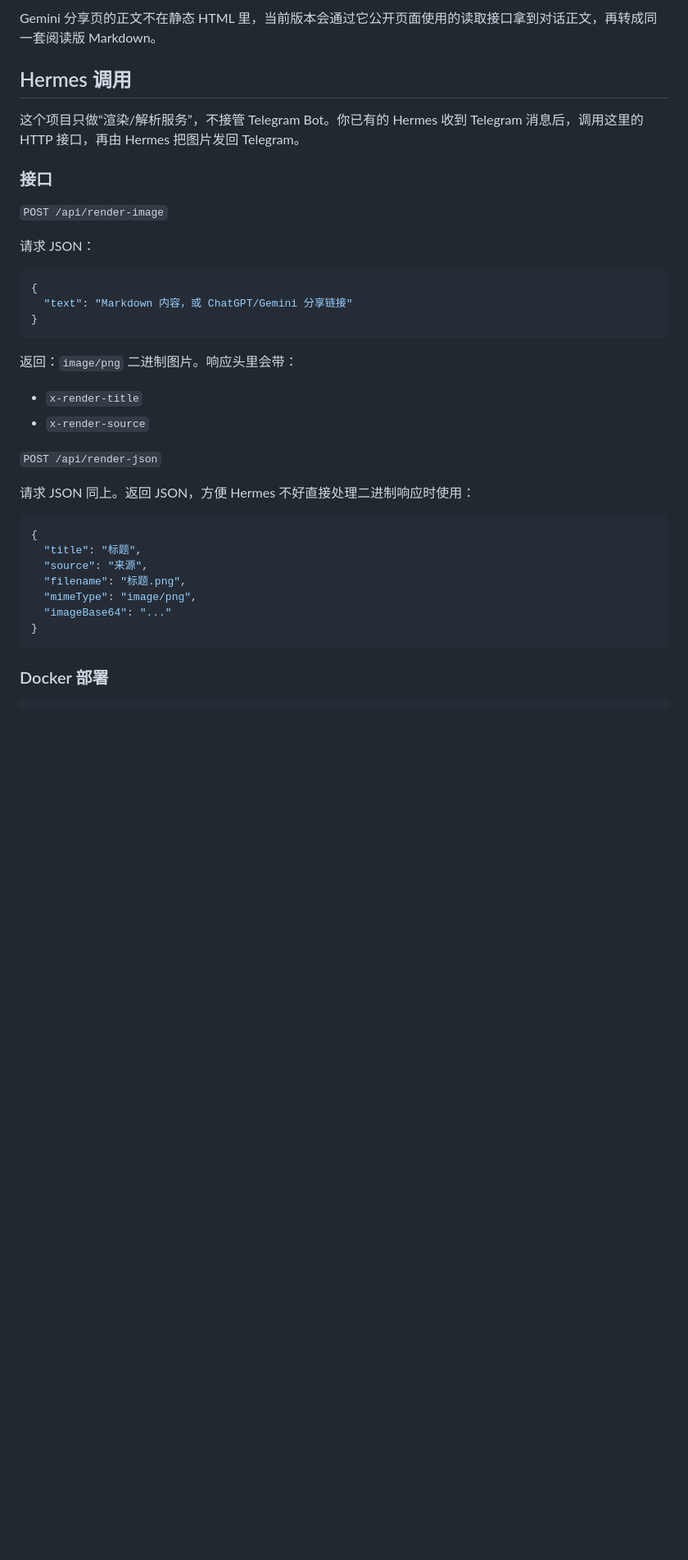
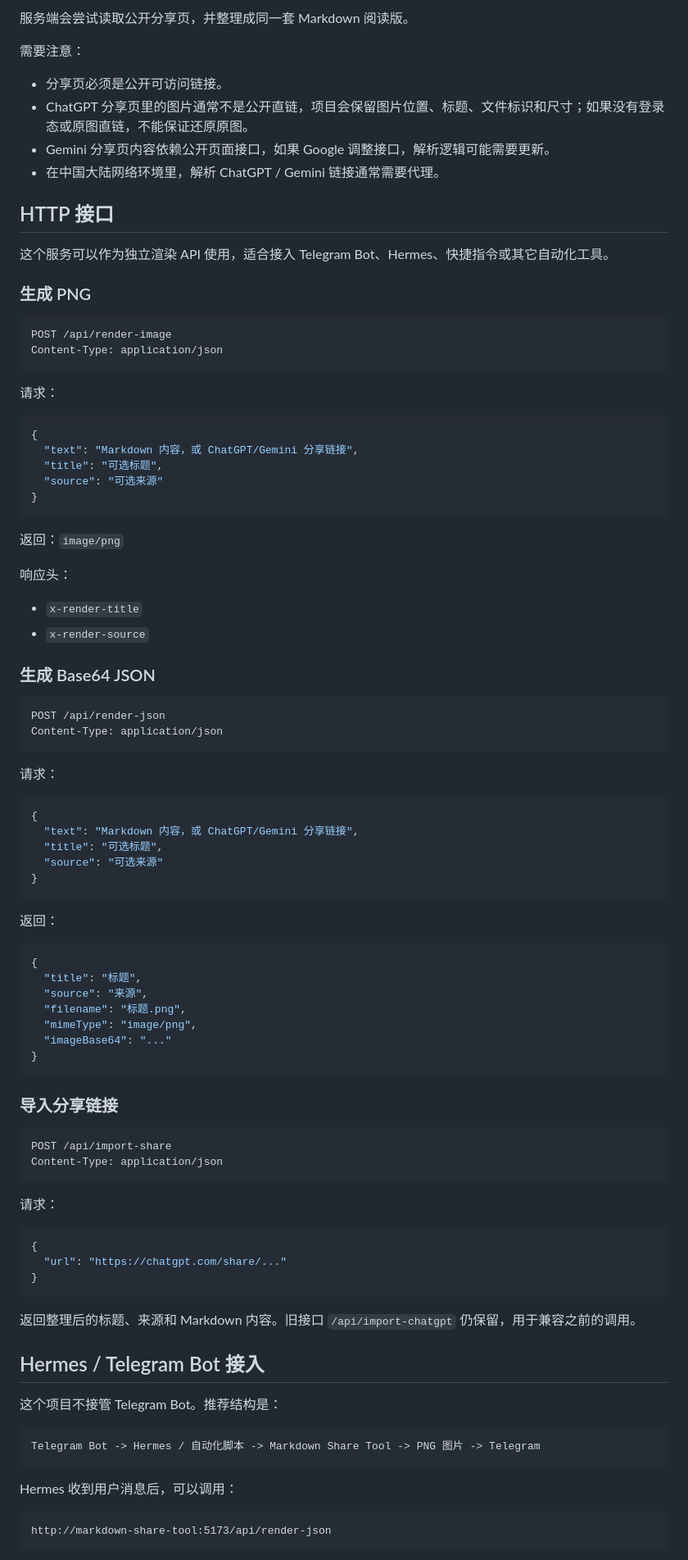
Before and after one commit to riddikuluswen/ai-response-to-image, a Markdown page: README.md, the part around one of its changes. Shown at 82% size. Rendered like a GitHub page; blank space fills up the shorter version.

````diff
--- a/README.md
+++ b/README.md
@@ -31,30 +73,59 @@ ChatGPT 分享页里的图片通常不是公开直链，而是内部 `sediment:/
 
-Gemini 分享页的正文不在静态 HTML 里，当前版本会通过它公开页面使用的读取接口拿到对话正文，再转成同一套阅读版 Markdown。
+服务端会尝试读取公开分享页，并整理成同一套 Markdown 阅读版。
 
-## Hermes 调用
+需要注意：
 
-这个项目只做“渲染/解析服务”，不接管 Telegram Bot。你已有的 Hermes 收到 Telegram 消息后，调用这里的 HTTP 接口，再由 Hermes 把图片发回 Telegram。
+- 分享页必须是公开可访问链接。
+- ChatGPT 分享页里的图片通常不是公开直链，项目会保留图片位置、标题、文件标识和尺寸；如果没有登录态或原图直链，不能保证还原原图。
+- Gemini 分享页内容依赖公开页面接口，如果 Google 调整接口，解析逻辑可能需要更新。
+- 在中国大陆网络环境里，解析 ChatGPT / Gemini 链接通常需要代理。
 
-### 接口
+## HTTP 接口
 
-`POST /api/render-image`
+这个服务可以作为独立渲染 API 使用，适合接入 Telegram Bot、Hermes、快捷指令或其它自动化工具。
 
-请求 JSON：
+### 生成 PNG
+
+```http
+POST /api/render-image
+Content-Type: application/json
+```
+
+请求：
 
 ```json
 {
-  "text": "Markdown 内容，或 ChatGPT/Gemini 分享链接"
+  "text": "Markdown 内容，或 ChatGPT/Gemini 分享链接",
+  "title": "可选标题",
+  "source": "可选来源"
 }
 ```
 
-返回：`image/png` 二进制图片。响应头里会带：
+返回：`image/png`
+
+响应头：
 
 - `x-render-title`
 - `x-render-source`
 
-`POST /api/render-json`
+### 生成 Base64 JSON
 
-请求 JSON 同上。返回 JSON，方便 Hermes 不好直接处理二进制响应时使用：
+```http
+POST /api/render-json
+Content-Type: application/json
+```
+
+请求：
+
+```json
+{
+  "text": "Markdown 内容，或 ChatGPT/Gemini 分享链接",
+  "title": "可选标题",
+  "source": "可选来源"
+}
+```
+
+返回：
 
 ```json
 {
@@ -66,4 +137,34 @@ Gemini 分享页的正文不在静态 HTML 里，当前版本会通过它公开
 }
 ```
 
-### Docker 部署
+### 导入分享链接
+
+```http
+POST /api/import-share
+Content-Type: application/json
+```
+
+请求：
+
+```json
+{
+  "url": "https://chatgpt.com/share/..."
+}
+```
+
+返回整理后的标题、来源和 Markdown 内容。旧接口 `/api/import-chatgpt` 仍保留，用于兼容之前的调用。
+
+## Hermes / Telegram Bot 接入
+
+这个项目不接管 Telegram Bot。推荐结构是：
+
+```text
+Telegram Bot -> Hermes / 自动化脚本 -> Markdown Share Tool -> PNG 图片 -> Telegram
+```
+
+Hermes 收到用户消息后，可以调用：
+
+```text
+http://markdown-share-tool:5173/api/render-json
+```
+
````
Also changed, not shown: other parts of README.md (+91 -31 lines), docs/assets/markdown-share-tool-screenshot.jpg (added), 3 other files.
